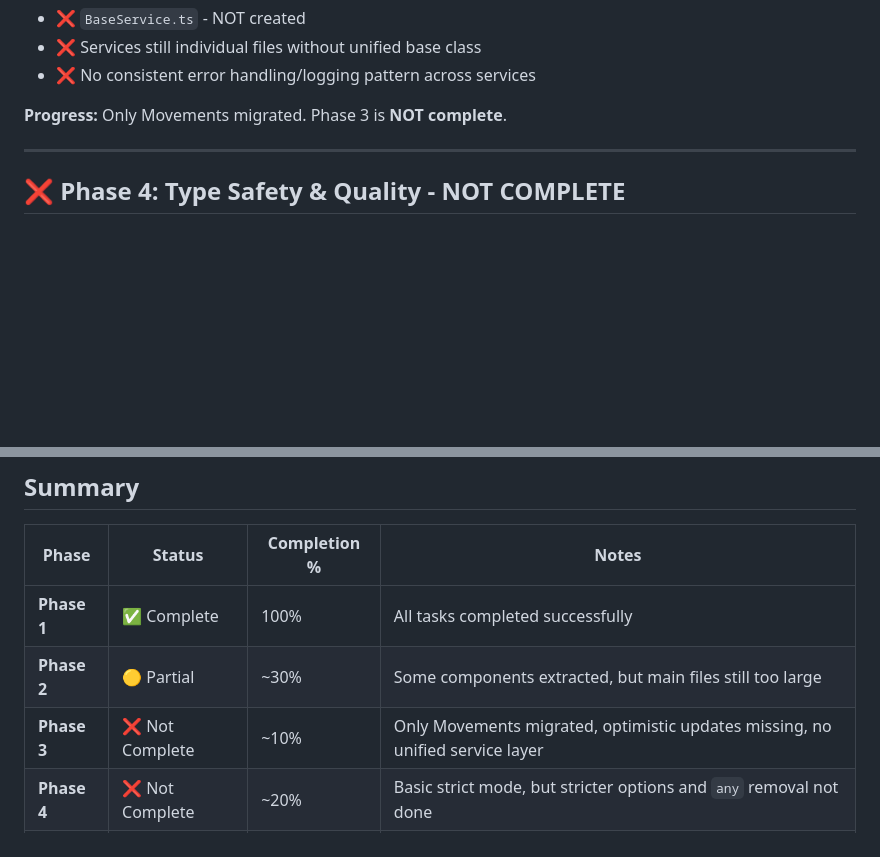
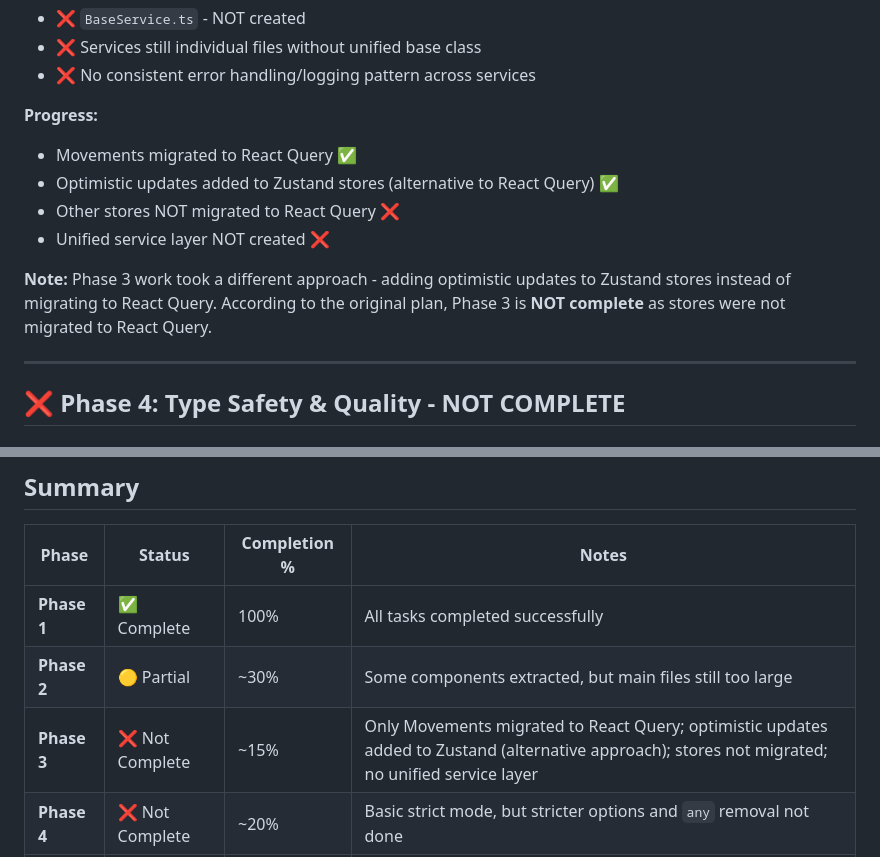
Before and after one commit to jrdxnra/pca-app, a Markdown page: PHASE_STATUS_REPORT.md, 2 parts joined by grey strips. Drawn GitHub-style; blank space fills up the shorter version.

```diff
--- a/PHASE_STATUS_REPORT.md
+++ b/PHASE_STATUS_REPORT.md
@@ -137,7 +147,13 @@
 - ❌ Services still individual files without unified base class
 - ❌ No consistent error handling/logging pattern across services
 
-**Progress:** Only Movements migrated. Phase 3 is **NOT complete**.
+**Progress:**
+- Movements migrated to React Query ✅
+- Optimistic updates added to Zustand stores (alternative to React Query) ✅
+- Other stores NOT migrated to React Query ❌
+- Unified service layer NOT created ❌
+
+**Note:** Phase 3 work took a different approach - adding optimistic updates to Zustand stores instead of migrating to React Query. According to the original plan, Phase 3 is **NOT complete** as stores were not migrated to React Query.
 
 ---
 
@@ -214,7 +230,7 @@
 |-------|--------|--------------|-------|
 | **Phase 1** | ✅ Complete | 100% | All tasks completed successfully |
 | **Phase 2** | 🟡 Partial | ~30% | Some components extracted, but main files still too large |
-| **Phase 3** | ❌ Not Complete | ~10% | Only Movements migrated, optimistic updates missing, no unified service layer |
+| **Phase 3** | ❌ Not Complete | ~15% | Only Movements migrated to React Query; optimistic updates added to Zustand (alternative approach); stores not migrated; no unified service layer |
 | **Phase 4** | ❌ Not Complete | ~20% | Basic strict mode, but stricter options and `any` removal not done |
 | **Phase 5** | ❌ Not Complete | ~5% | Package installed but not implemented |
 
```
Also changed, not shown: other parts of PHASE_STATUS_REPORT.md (+34 -24 lines).
